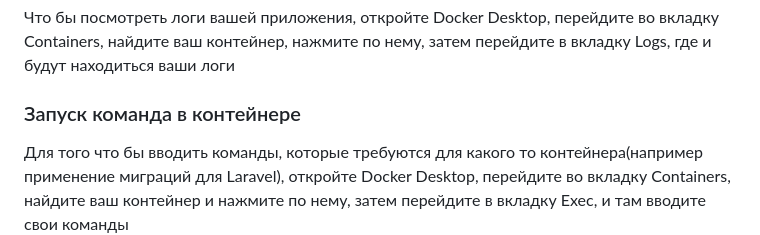
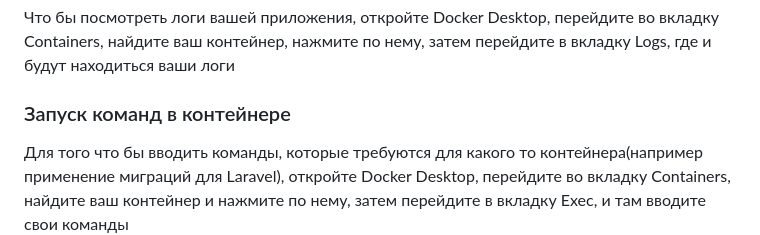
Before and after one commit to Gidralit/koteika, a Markdown page: README.md, the part around one of its changes. GitHub-like rendering.

Commit message:
edit README 4

```diff
--- a/README.md
+++ b/README.md
@@ -30,7 +30,7 @@ docker-compose up -d
 ### Просмотр логов
 Что бы посмотреть логи вашей приложения, откройте Docker Desktop, перейдите во вкладку Containers, найдите ваш контейнер, нажмите по нему, затем перейдите в вкладку Logs, где и будут находиться ваши логи
 
-### Запуск команда в контейнере
+### Запуск команд в контейнере
 Для того что бы вводить команды, которые требуются для какого то контейнера(например применение миграций для Laravel), откройте Docker Desktop, перейдите во вкладку Containers, найдите ваш контейнер и нажмите по нему, затем перейдите в вкладку Exec, и там вводите свои команды
 
 ### Навигация по сервисам
```
Also changed, not shown: other parts of README.md (+1 -1 lines).
